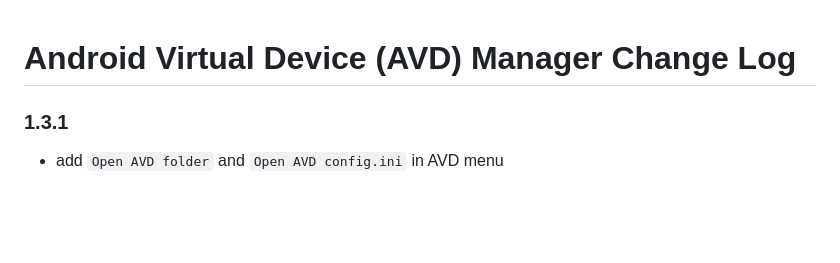
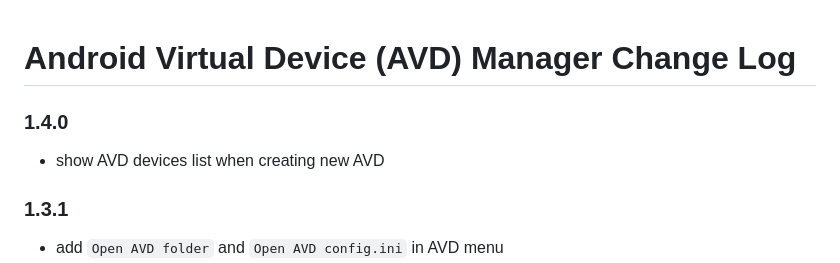
Before and after one commit to toroxx/vscode-avdmanager, a Markdown page: CHANGELOG.md, the part around the change. GitHub-like rendering; blank space fills up the shorter version.

```diff
--- a/CHANGELOG.md
+++ b/CHANGELOG.md
@@ -1,4 +1,8 @@
 # Android Virtual Device (AVD) Manager Change Log
+
+### 1.4.0
+
+* show AVD devices list when creating new AVD
 
 ### 1.3.1
 
```
Also changed, not shown: README.md (+9 -0 lines), image/README/2023-08-01214131.png (added), image/README/2023-08-01214153.png (added), 1 other file.
